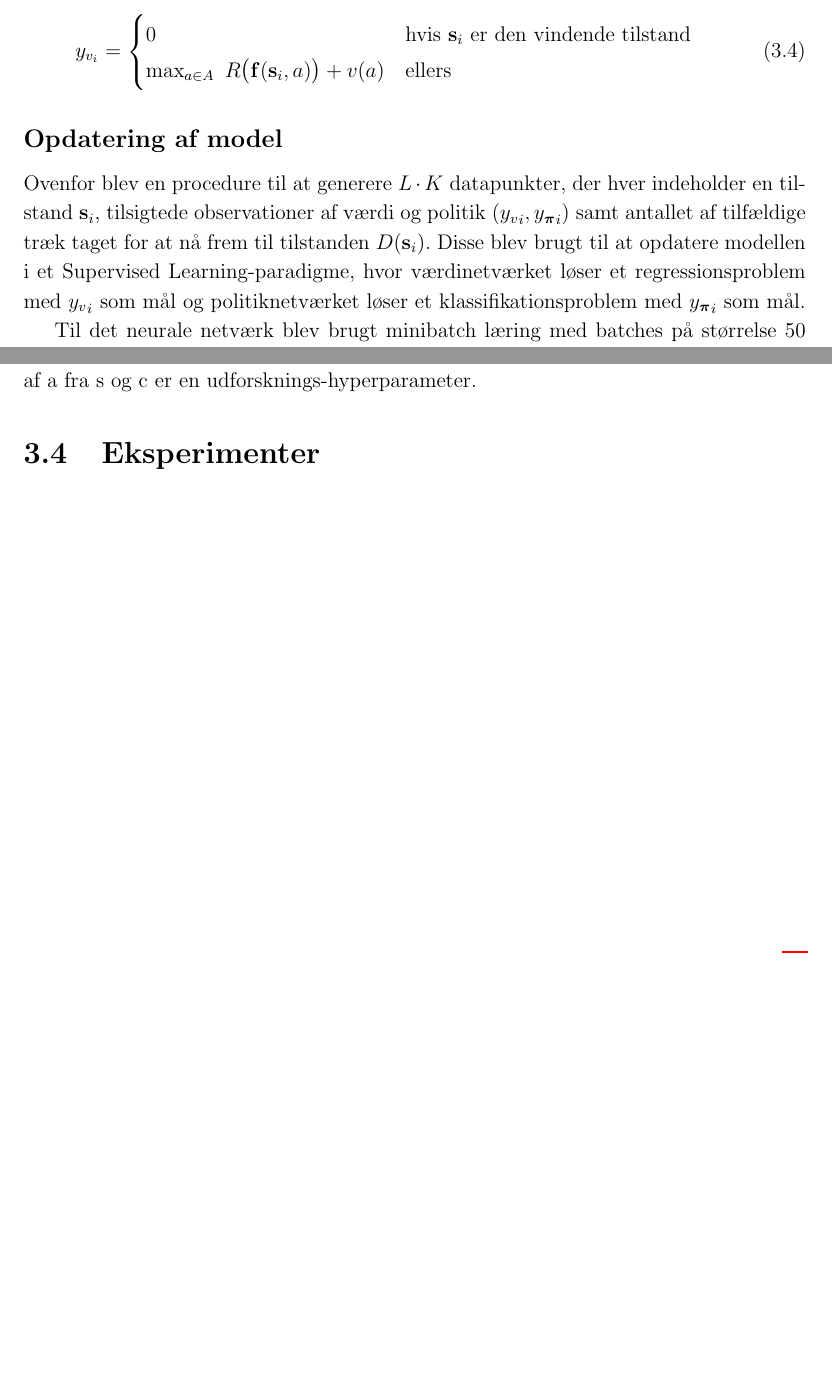
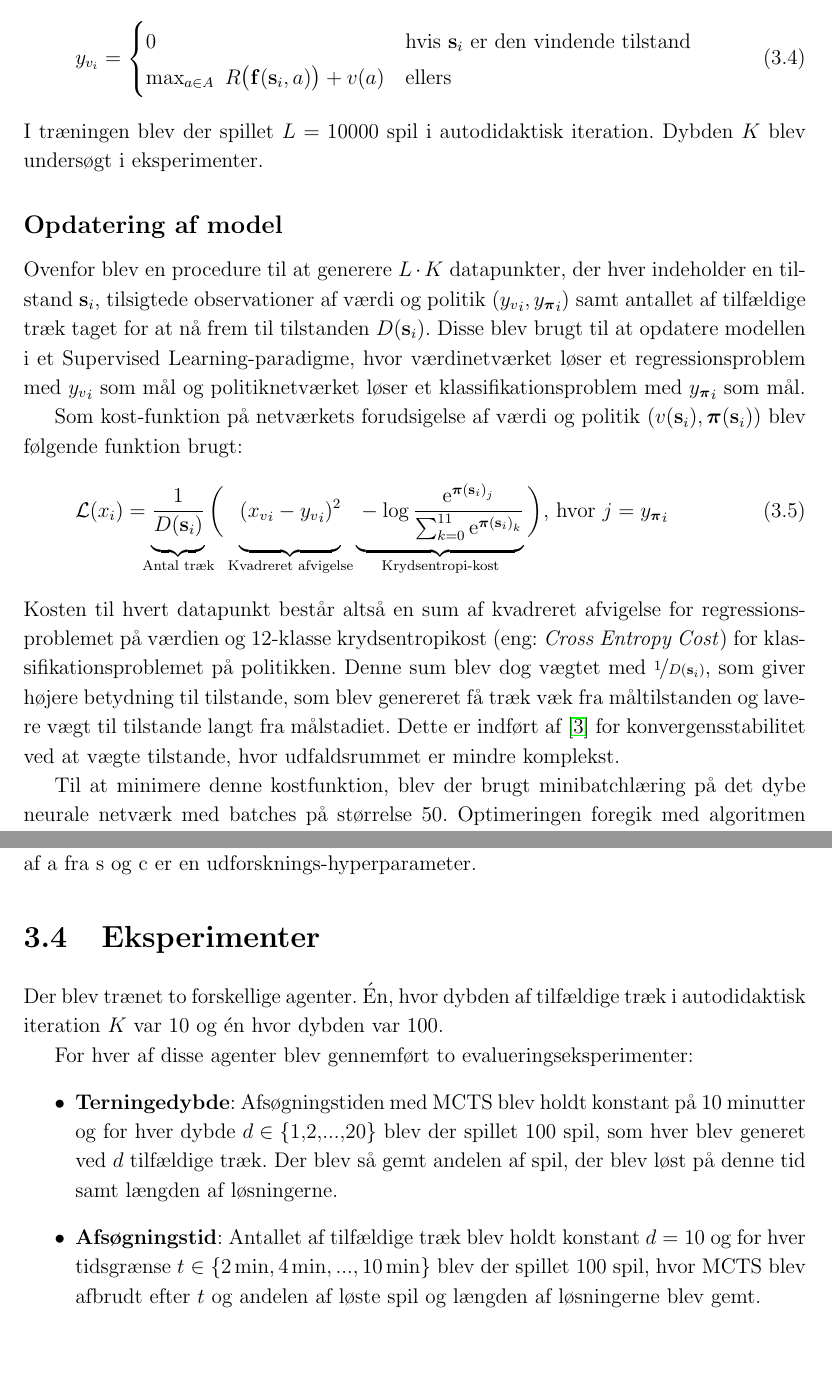
Before and after one commit to peleiden/rl-rubiks, a LaTeX document (docs/report/main.tex, which reads docs/report/sections/methods.tex): two parts of pages 17 and 18 of 19 before the commit and two parts of pages 17 and 19 of 21 after it, joined at a grey line, cut so that both start at the same text, the shorter picture padded with empty space. Compiled offline with pdfLaTeX.

Commit message:
Færddigør min del på metode

```diff
--- a/docs/report/main.tex
+++ b/docs/report/main.tex
@@ -9,7 +9,7 @@
 
 \usepackage{subfiles}
 \usepackage{bm} %Fede symboler
-
+\usepackage{mathtools} %bruger til at styre underbraces
 
 
 % Changes chapter behaviour
--- a/docs/report/sections/methods.tex
+++ b/docs/report/sections/methods.tex
@@ -113,18 +113,52 @@ y_{v_i}=
 \maxi_{a\in A}\  R\big(\mathbf f(\mathbf s_i, a)\big)+v(a) &\text{ellers}
 \end{cases}
 \end{equation}
-
-
+I træningen blev der spillet \(L=10000\) spil i autodidaktisk iteration. Dybden \(K\) blev undersøgt i eksperimenter.
 \subsection*{Opdatering af model}
 
 Ovenfor blev en procedure til at generere \(L\cdot K\) datapunkter, der hver indeholder en tilstand \(\mathbf s_i\), tilsigtede observationer af værdi og politik \(\left({y_{v}}_i, {y_{\bm \pi }}_i \right)\) samt antallet af tilfældige træk taget for at nå frem til tilstanden \(D(\mathbf s_i)\). Disse blev  brugt til at opdatere modellen i et Supervised Learning-paradigme, hvor værdinetværket løser et regressionsproblem med \({y_{v}}_i\) som mål og politiknetværket løser et klassifikationsproblem med \({y_{\bm \pi }}_i\) som mål.
 
-Til det neurale netværk blev brugt minibatch læring med batches på størrelse 50 hvortil
+Som kost-funktion på netværkets forudsigelse af værdi og politik
+\(\left(v(\mathbf s_i), \bm \pi (\mathbf s_i)\right)\)
+blev følgende funktion brugt:
+\begin{equation}\label{eq:loss}
+	\mathcal L(x_i) =
+	\underbrace{\vphantom{\sum_{i}}
+		\frac {1} {D(\mathbf s _i)}
+	}
+	_{\mathclap{
+		\text{Antal træk}
+		}
+ }
+	 \bigg(
+		\underbrace{\vphantom{\sum_{i}}
+		({x_{v}}_i-{y_{v}}_i )^2
+		}
+		_{\text{Kvadreret afvigelse}}
+			\underbrace{\vphantom{\sum_{i}}
+		-
+		\log
+			\frac{
+					\eul{{\bm \pi(\mathbf s_i)}_j
+				}
+				}
+				{
+					\sum_{k=0}^{11}
+					\eul{{\bm \pi(\mathbf s_i)}_k}
+				}
+			}
+			_\text{Krydsentropi-kost}
+	\bigg)
+	\text{, hvor } j = {y_{\bm \pi }}_i
+\end{equation}
+Kosten til hvert datapunkt består altså en sum af kvadreret afvigelse for regressionsproblemet på værdien og 12-klasse krydsentropikost (eng: \textit{Cross Entropy Cost}) for klassifikationsproblemet på politikken.
+Denne sum blev dog vægtet med \(\nicefrac 1 {D(\mathbf s _i)}\), som giver højere betydning til tilstande, som blev genereret få træk væk fra måltilstanden og lavere vægt til tilstande langt fra målstadiet.
+Dette er indført af \cite{HumansBeGone} for konvergensstabilitet ved at vægte tilstande, hvor udfaldsrummet er mindre komplekst.
 
+Til at minimere denne kostfunktion, blev der brugt minibatchlæring på det dybe neurale netværk med batches på størrelse 50. Optimeringen foregik med algoritmen RMSProp, der tilpasser læringsraten ved at dividere den med et rullende gennemsnit af gradientmagnituden \cite{RMSProp}.
 
-
-
-
+Træningen af det dybe neurale netværk foregik ved at udføre autodidaktisk iteration til at generere de \(L\cdot K\) træningseksempler efterfulgt af træning på dette datasæt.
+En sådan træning kaldes en \textit{udrulning} af netværket og der blev gennemført 5000 udrulninger.
 \section{Løsningsalgoritme og Monte Carlo Træsøgning}
 Efter at have trænet det neurale netværk anvendtes Monte Carlo Træsøgning (MCTS) for at kunne løse en terning fra en \emph{scrambled} tilstand $s_0$. MCTS er en heuristisk søgealgoritme. Som det ligger i navnet, bygger MCTS et træ af tilstande, hvor roden er $s_0$ og dens børneknuder er de resulterende tilstande efter hver af de 12 mulige handlinger. MCTS er en effektiv søgealgoritme, fordi den sørger for at ekspandere den mest lovende bladknude først.
 
@@ -140,8 +174,13 @@ hvor $N_s(a)$ er antallet af gange a er blevet taget fra s, $W_s(a)$ er den maks
 
 
 \section{Eksperimenter}
+Der blev trænet to forskellige agenter. Én, hvor dybden af tilfældige træk i autodidaktisk iteration \(K\) var 10 og én hvor dybden var 100.
 
-
+For hver af disse agenter blev gennemført to evalueringseksperimenter:
+\begin{itemize}
+	\item \textbf{Terningedybde}: Afsøgningstiden med MCTS blev holdt konstant på 10 minutter og for hver dybde \(d\in \{1,2,...,20\}\) blev der spillet 100 spil, som hver blev generet ved \(d\) tilfældige træk. Der blev så gemt andelen af spil, der blev løst på denne tid samt længden af løsningerne.
+	\item \textbf{Afsøgningstid}: Antallet af tilfældige træk blev holdt konstant \(d=10\) og for hver tidsgrænse \(t\in \{2\unit{min}, 4\unit{min}, ..., 10\unit{min}\}\) blev der spillet 100 spil, hvor MCTS blev afbrudt efter \(t\) og andelen af løste spil og længden af løsningerne blev gemt.
+\end{itemize}
 
 
 \end{document}
```
Also changed, not shown: docs/report/references.bib (+11 -1 lines), docs/report/sections/intro.tex (+2 -2 lines), docs/report/main.tex (6 more changed lines), docs/report/sections/methods.tex (4 more changed lines).
